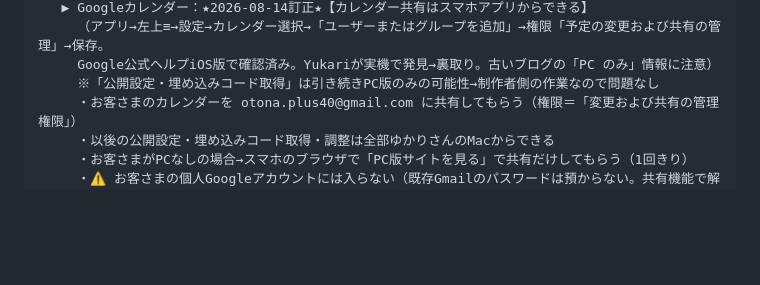
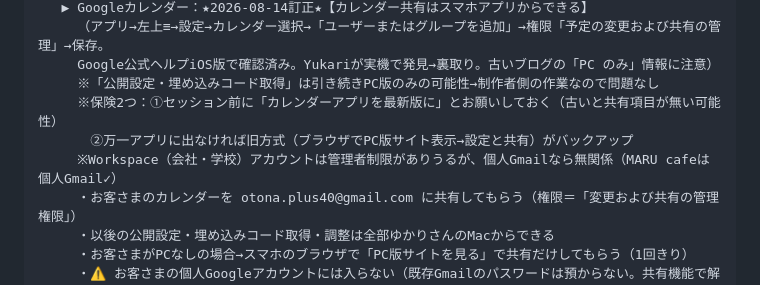
Before and after one commit to kansai-web/byron-time-web, a Markdown page: _setting-daichou.md, the part around the change. Drawn GitHub-style; blank space fills up the shorter version.

Commit message:
台帳：カレンダー共有の保険（アプリ最新版チェック・PC版サイトのバックアップ手順）を追記

```diff
--- a/_setting-daichou.md
+++ b/_setting-daichou.md
@@ -194,6 +194,9 @@ GitHub（kansai-web）　　　→ iPhoneのパスワードアプリに保存
      （アプリ→左上≡→設定→カレンダー選択→「ユーザーまたはグループを追加」→権限「予定の変更および共有の管理」→保存。
      Google公式ヘルプiOS版で確認済み。Yukariが実機で発見→裏取り。古いブログの「PC のみ」情報に注意）
      ※「公開設定・埋め込みコード取得」は引き続きPC版のみの可能性→制作者側の作業なので問題なし
+     ※保険2つ：①セッション前に「カレンダーアプリを最新版に」とお願いしておく（古いと共有項目が無い可能性）
+     　②万一アプリに出なければ旧方式（ブラウザでPC版サイト表示→設定と共有）がバックアップ
+     ※Workspace（会社・学校）アカウントは管理者制限がありうるが、個人Gmailなら無関係（MARU cafeは個人Gmail✓）
      ・お客さまのカレンダーを otona.plus40@gmail.com に共有してもらう（権限＝「変更および共有の管理権限」）
      ・以後の公開設定・埋め込みコード取得・調整は全部ゆかりさんのMacからできる
      ・お客さまがPCなしの場合→スマホのブラウザで「PC版サイトを見る」で共有だけしてもらう（1回きり）
```
